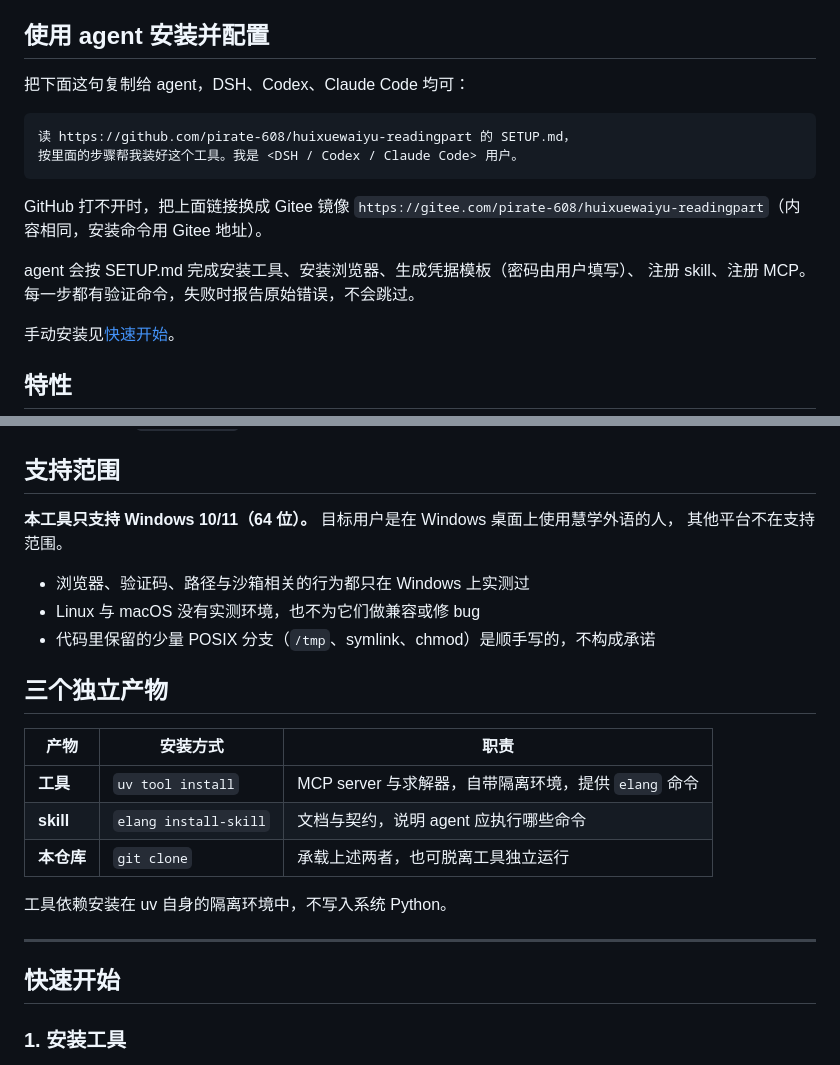
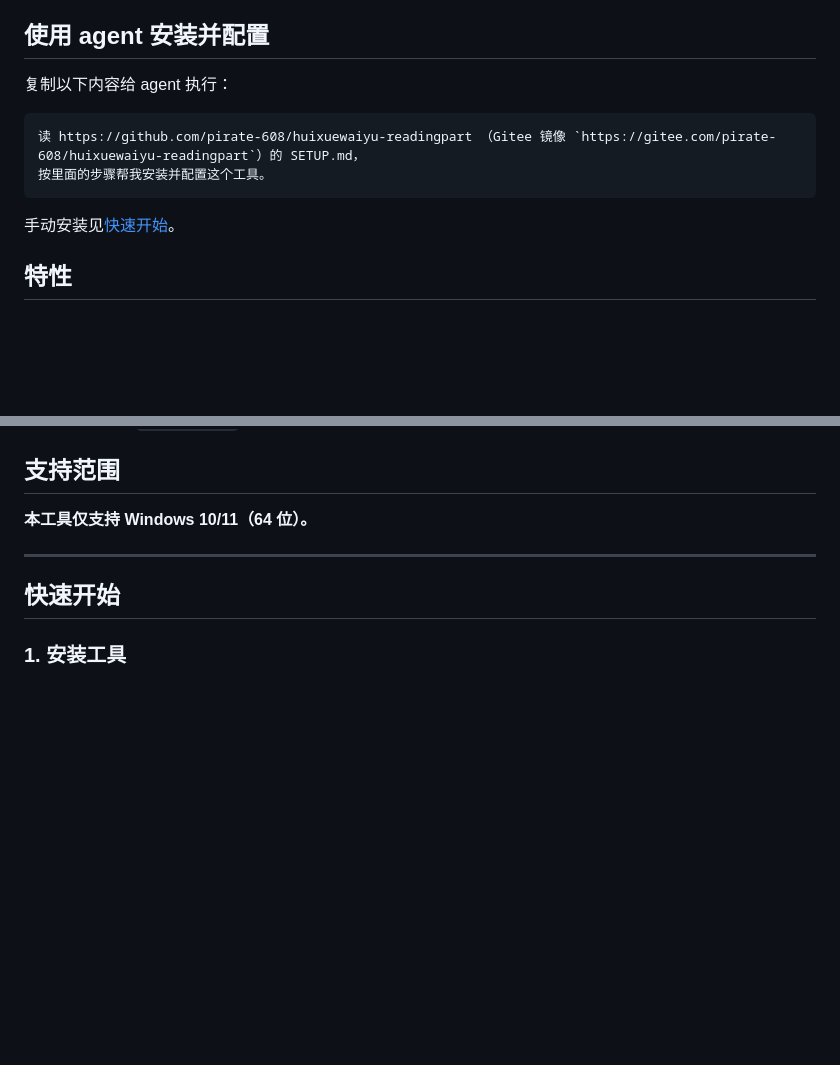
Before and after one commit to pirate-608/huixuewaiyu-readingpart, a Markdown page: README.md, 2 parts joined by grey strips. Rendered like a GitHub page; blank space fills up the shorter version.

Commit message:
chore：update docs.

````diff
--- a/README.md
+++ b/README.md
@@ -6,19 +6,12 @@ Playwright 自动化 + AI 答题，批量完成[慧学外语](https://elang.zju.
 
 ## 使用 agent 安装并配置
 
-把下面这句复制给 agent，DSH、Codex、Claude Code 均可：
+复制以下内容给 agent 执行：
 
 ```
-读 https://github.com/pirate-608/huixuewaiyu-readingpart 的 SETUP.md，
-按里面的步骤帮我装好这个工具。我是 <DSH / Codex / Claude Code> 用户。
+读 https://github.com/pirate-608/huixuewaiyu-readingpart （Gitee 镜像 `https://gitee.com/pirate-608/huixuewaiyu-readingpart`）的 SETUP.md，
+按里面的步骤帮我安装并配置这个工具。
 ```
-
-GitHub 打不开时，把上面链接换成 Gitee 镜像
-`https://gitee.com/pirate-608/huixuewaiyu-readingpart`（内容相同，安装命令用
-Gitee 地址）。
-
-agent 会按 SETUP.md 完成安装工具、安装浏览器、生成凭据模板（密码由用户填写）、
-注册 skill、注册 MCP。每一步都有验证命令，失败时报告原始错误，不会跳过。
 
 手动安装见[快速开始](#快速开始)。
 
@@ -33,22 +26,7 @@ agent 会按 SETUP.md 完成安装工具、安装浏览器、生成凭据模板
 
 ## 支持范围
 
-**本工具只支持 Windows 10/11（64 位）。** 目标用户是在 Windows 桌面上使用慧学外语的人，
-其他平台不在支持范围。
-
-- 浏览器、验证码、路径与沙箱相关的行为都只在 Windows 上实测过
-- Linux 与 macOS 没有实测环境，也不为它们做兼容或修 bug
-- 代码里保留的少量 POSIX 分支（`/tmp`、symlink、chmod）是顺手写的，不构成承诺
-
-## 三个独立产物
-
-| 产物 | 安装方式 | 职责 |
-|---|---|---|
-| **工具** | `uv tool install` | MCP server 与求解器，自带隔离环境，提供 `elang` 命令 |
-| **skill** | `elang install-skill` | 文档与契约，说明 agent 应执行哪些命令 |
-| **本仓库** | `git clone` | 承载上述两者，也可脱离工具独立运行 |
-
-工具依赖安装在 uv 自身的隔离环境中，不写入系统 Python。
+**本工具仅支持 Windows 10/11（64 位）。**
 
 ---
 
````
